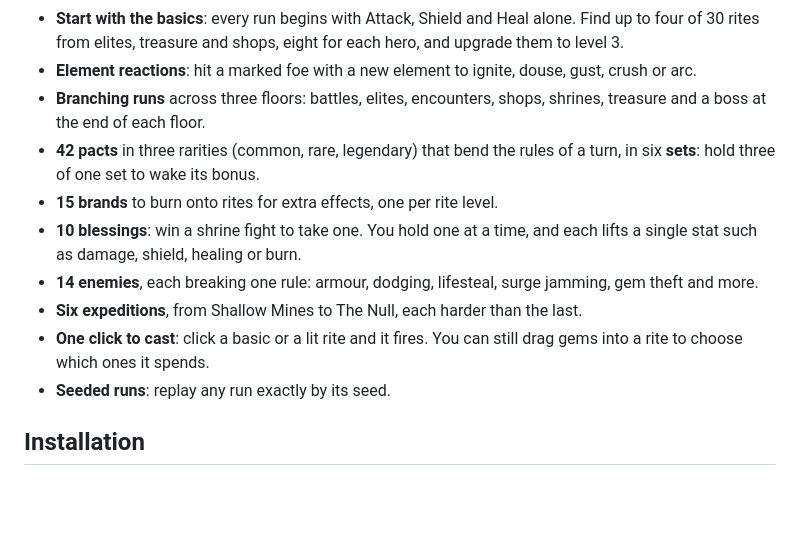
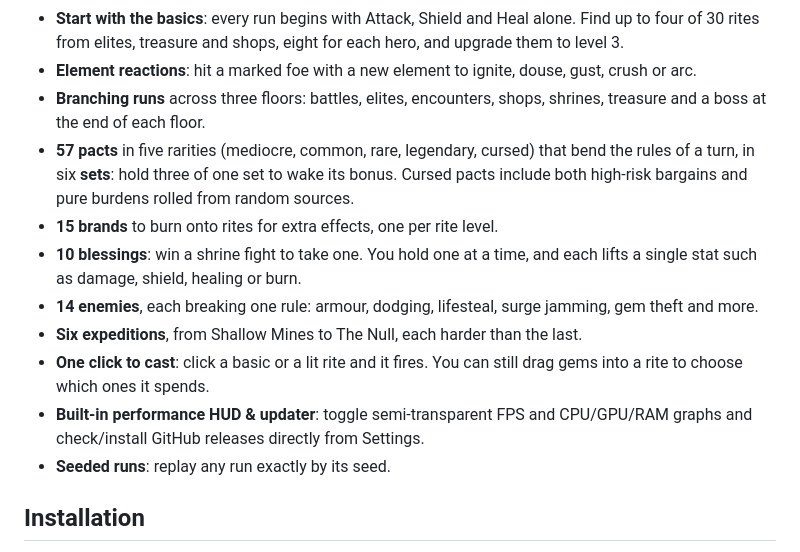
Before and after one commit to Boci0/minebound, a Markdown page: README.md, the part around one of its changes. Drawn GitHub-style; blank space fills up the shorter version.

```diff
--- a/README.md
+++ b/README.md
@@ -46,8 +46,8 @@ full view.
 - **Element reactions**: hit a marked foe with a new element to ignite, douse, gust, crush or arc.
 - **Branching runs** across three floors: battles, elites, encounters, shops, shrines, treasure
   and a boss at the end of each floor.
-- **42 pacts** in three rarities (common, rare, legendary) that bend the rules of a turn, in six
-  **sets**: hold three of one set to wake its bonus.
+- **57 pacts** in five rarities (mediocre, common, rare, legendary, cursed) that bend the rules of a turn, in six
+  **sets**: hold three of one set to wake its bonus. Cursed pacts include both high-risk bargains and pure burdens rolled from random sources.
 - **15 brands** to burn onto rites for extra effects, one per rite level.
 - **10 blessings**: win a shrine fight to take one. You hold one at a time, and each lifts a single
   stat such as damage, shield, healing or burn.
@@ -55,6 +55,7 @@ full view.
   and more.
 - **Six expeditions**, from Shallow Mines to The Null, each harder than the last.
 - **One click to cast**: click a basic or a lit rite and it fires. You can still drag gems into a rite to choose which ones it spends.
+- **Built-in performance HUD & updater**: toggle semi-transparent FPS and CPU/GPU/RAM graphs and check/install GitHub releases directly from Settings.
 - **Seeded runs**: replay any run exactly by its seed.
 
 ## Installation
```
Also changed, not shown: other parts of README.md (+22 -4 lines), assets/sigils/sigils-mono.png, 13 other files.
